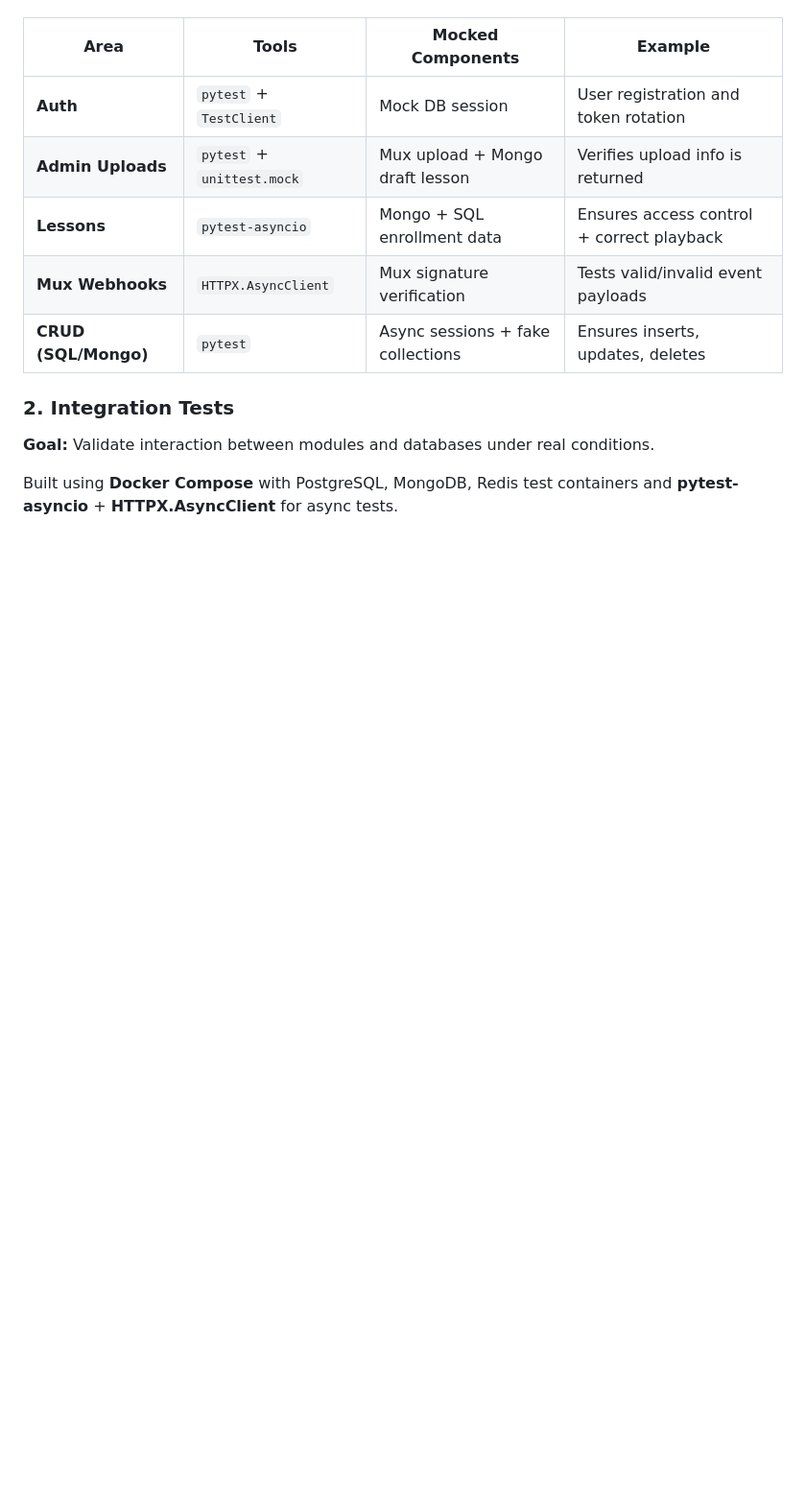
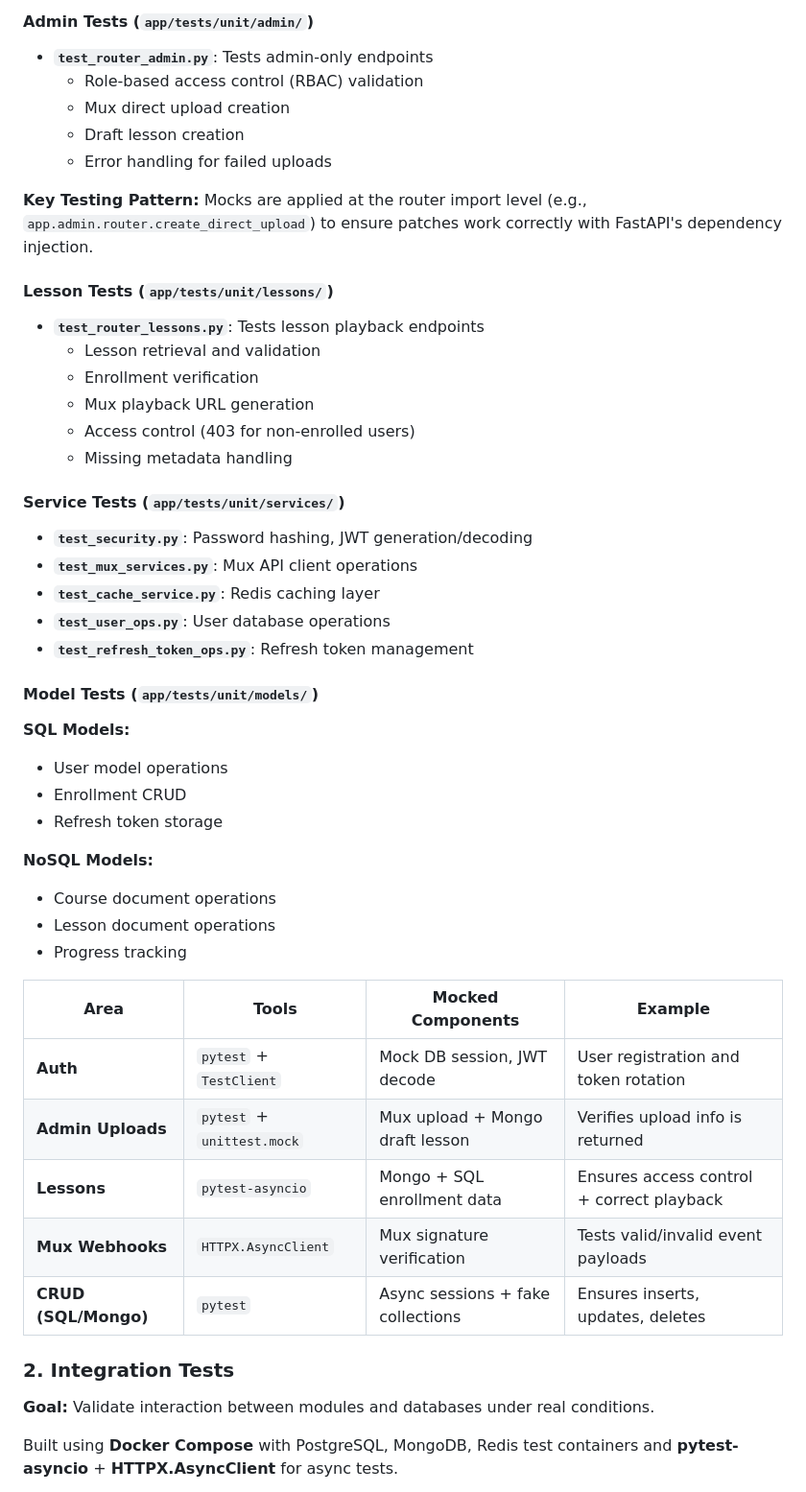
Before and after one commit to adanSiqueira/py-learnStream-platform, a Markdown page: README.md, the part around one of its changes. Shown at 96% size. Rendered like a GitHub page; blank space fills up the shorter version.

```diff
--- a/README.md
+++ b/README.md
@@ -130,6 +256,45 @@ The authentication system implements **JWT-based stateless authentication** with
+#### Admin Tests (`app/tests/unit/admin/`)
+
+- **`test_router_admin.py`**: Tests admin-only endpoints
+  - Role-based access control (RBAC) validation
+  - Mux direct upload creation
+  - Draft lesson creation
+  - Error handling for failed uploads
+
+**Key Testing Pattern:** Mocks are applied at the router import level (e.g., `app.admin.router.create_direct_upload`) to ensure patches work correctly with FastAPI's dependency injection.
+
+#### Lesson Tests (`app/tests/unit/lessons/`)
+
+- **`test_router_lessons.py`**: Tests lesson playback endpoints
+  - Lesson retrieval and validation
+  - Enrollment verification
+  - Mux playback URL generation
+  - Access control (403 for non-enrolled users)
+  - Missing metadata handling
+
+#### Service Tests (`app/tests/unit/services/`)
+
+- **`test_security.py`**: Password hashing, JWT generation/decoding
+- **`test_mux_services.py`**: Mux API client operations
+- **`test_cache_service.py`**: Redis caching layer
+- **`test_user_ops.py`**: User database operations
+- **`test_refresh_token_ops.py`**: Refresh token management
+
+#### Model Tests (`app/tests/unit/models/`)
+
+**SQL Models:**
+- User model operations
+- Enrollment CRUD
+- Refresh token storage
+
+**NoSQL Models:**
+- Course document operations
+- Lesson document operations
+- Progress tracking
+
 | Area                 | Tools                      | Mocked Components                 | Example                                   |
 | -------------------- | -------------------------- | --------------------------------- | ----------------------------------------- |
-| **Auth**             | `pytest` + `TestClient`    | Mock DB session                   | User registration and token rotation      |
+| **Auth**             | `pytest` + `TestClient`    | Mock DB session, JWT decode       | User registration and token rotation      |
 | **Admin Uploads**    | `pytest` + `unittest.mock` | Mux upload + Mongo draft lesson   | Verifies upload info is returned          |
 | **Lessons**          | `pytest-asyncio`           | Mongo + SQL enrollment data       | Ensures access control + correct playback |
 | **Mux Webhooks**     | `HTTPX.AsyncClient`        | Mux signature verification        | Tests valid/invalid event payloads        |
```
Also changed, not shown: other parts of README.md (+174 -55 lines).
